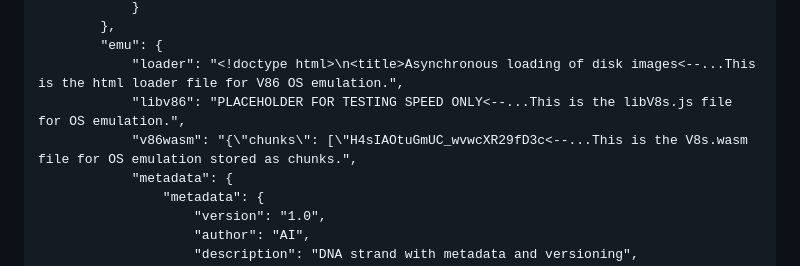
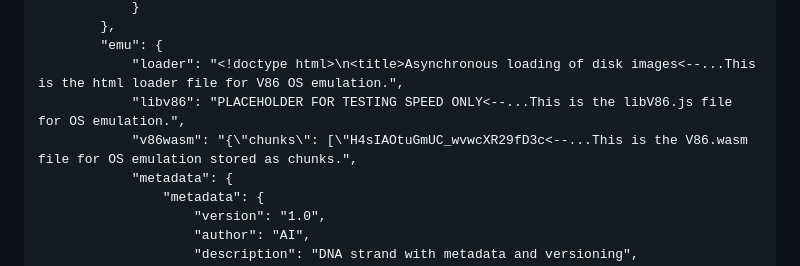
Before and after one commit to txtatech/qros-storage, a Markdown page: README.md, the part around the change. Rendered like a GitHub page.

```diff
--- a/README.md
+++ b/README.md
@@ -129,8 +129,8 @@ python3 qros-dna-decoder.py
         },
         "emu": {
             "loader": "<!doctype html>\n<title>Asynchronous loading of disk images<--...This is the html loader file for V86 OS emulation.",
-            "libv86": "PLACEHOLDER FOR TESTING SPEED ONLY<--...This is the libV8s.js file for OS emulation.",
-            "v86wasm": "{\"chunks\": [\"H4sIAOtuGmUC_wvwcXR29fD3c<--...This is the V8s.wasm file for OS emulation stored as chunks.",
+            "libv86": "PLACEHOLDER FOR TESTING SPEED ONLY<--...This is the libV86.js file for OS emulation.",
+            "v86wasm": "{\"chunks\": [\"H4sIAOtuGmUC_wvwcXR29fD3c<--...This is the V86.wasm file for OS emulation stored as chunks.",
             "metadata": {
                 "metadata": {
                     "version": "1.0",
```
